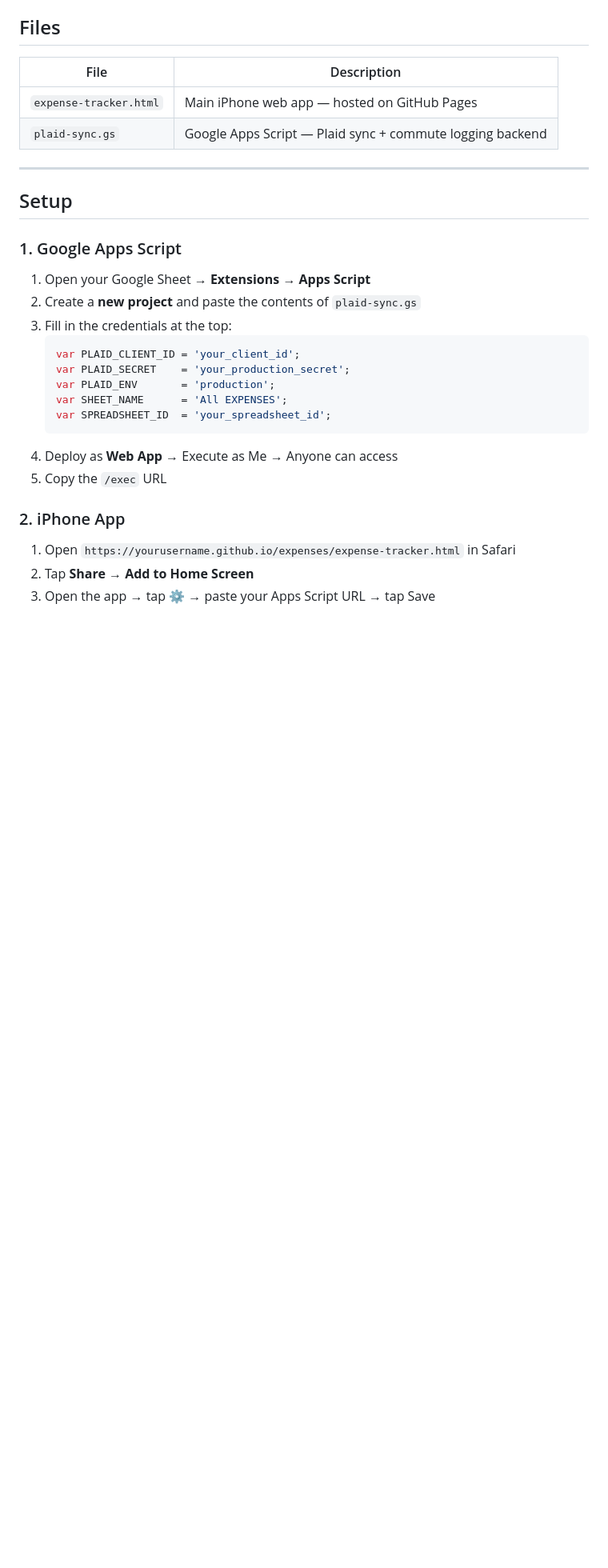
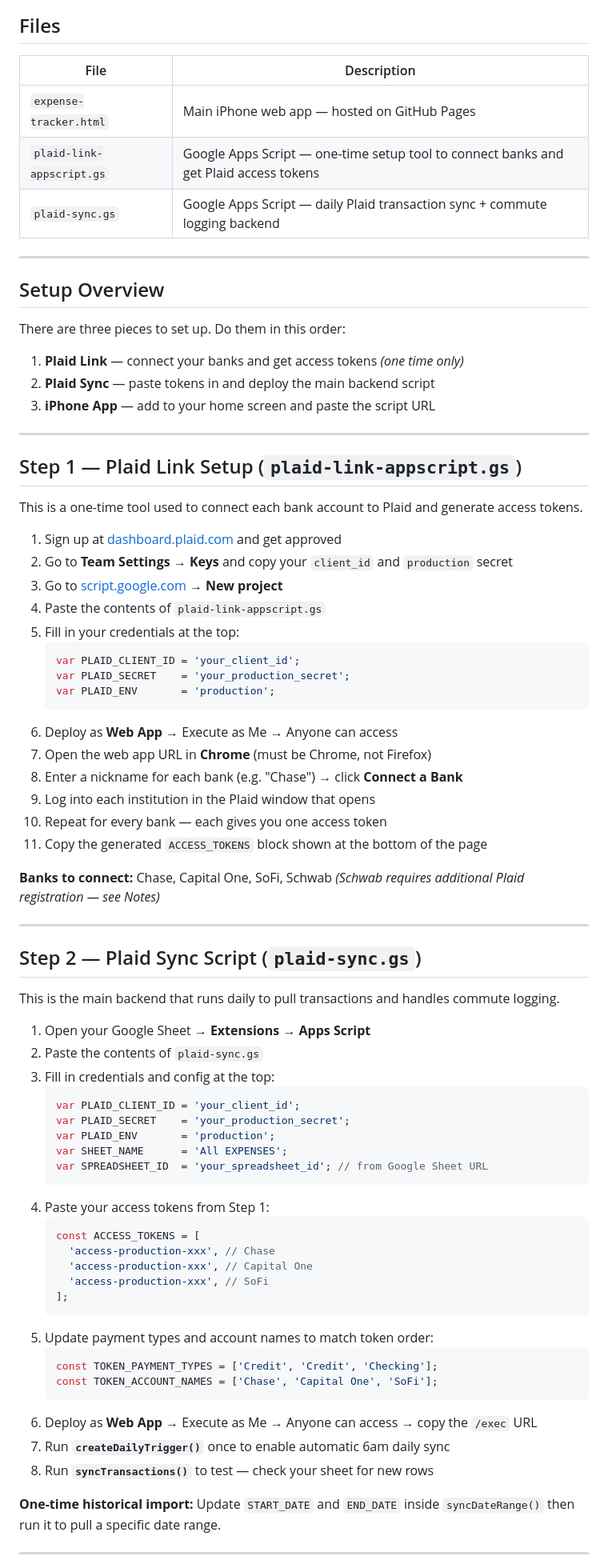
Before and after one commit to matt-cheng/expenses, a Markdown page: README.md, the part around one of its changes. Shown at 80% size. Drawn GitHub-style; blank space fills up the shorter version.

````diff
--- a/README.md
+++ b/README.md
@@ -19,30 +19,78 @@ A mobile-first web app for logging expenses and commute times directly to Google
 | File | Description |
 |---|---|
 | `expense-tracker.html` | Main iPhone web app — hosted on GitHub Pages |
-| `plaid-sync.gs` | Google Apps Script — Plaid sync + commute logging backend |
+| `plaid-link-appscript.gs` | Google Apps Script — one-time setup tool to connect banks and get Plaid access tokens |
+| `plaid-sync.gs` | Google Apps Script — daily Plaid transaction sync + commute logging backend |
 
 ---
 
-## Setup
+## Setup Overview
 
-### 1. Google Apps Script
+There are three pieces to set up. Do them in this order:
+
+1. **Plaid Link** — connect your banks and get access tokens *(one time only)*
+2. **Plaid Sync** — paste tokens in and deploy the main backend script
+3. **iPhone App** — add to your home screen and paste the script URL
+
+---
+
+## Step 1 — Plaid Link Setup (`plaid-link-appscript.gs`)
+
+This is a one-time tool used to connect each bank account to Plaid and generate access tokens.
+
+1. Sign up at [dashboard.plaid.com](https://dashboard.plaid.com) and get approved
+2. Go to **Team Settings → Keys** and copy your `client_id` and `production` secret
+3. Go to [script.google.com](https://script.google.com) → **New project**
+4. Paste the contents of `plaid-link-appscript.gs`
+5. Fill in your credentials at the top:
+   ```javascript
+   var PLAID_CLIENT_ID = 'your_client_id';
+   var PLAID_SECRET    = 'your_production_secret';
+   var PLAID_ENV       = 'production';
+   ```
+6. Deploy as **Web App** → Execute as Me → Anyone can access
+7. Open the web app URL in **Chrome** (must be Chrome, not Firefox)
+8. Enter a nickname for each bank (e.g. "Chase") → click **Connect a Bank**
+9. Log into each institution in the Plaid window that opens
+10. Repeat for every bank — each gives you one access token
+11. Copy the generated `ACCESS_TOKENS` block shown at the bottom of the page
+
+**Banks to connect:** Chase, Capital One, SoFi, Schwab *(Schwab requires additional Plaid registration — see Notes)*
+
+---
+
+## Step 2 — Plaid Sync Script (`plaid-sync.gs`)
+
+This is the main backend that runs daily to pull transactions and handles commute logging.
 
 1. Open your Google Sheet → **Extensions → Apps Script**
-2. Create a **new project** and paste the contents of `plaid-sync.gs`
-3. Fill in the credentials at the top:
+2. Paste the contents of `plaid-sync.gs`
+3. Fill in credentials and config at the top:
    ```javascript
    var PLAID_CLIENT_ID = 'your_client_id';
    var PLAID_SECRET    = 'your_production_secret';
    var PLAID_ENV       = 'production';
    var SHEET_NAME      = 'All EXPENSES';
-   var SPREADSHEET_ID  = 'your_spreadsheet_id';
+   var SPREADSHEET_ID  = 'your_spreadsheet_id'; // from Google Sheet URL
    ```
-4. Deploy as **Web App** → Execute as Me → Anyone can access
-5. Copy the `/exec` URL
+4. Paste your access tokens from Step 1:
+   ```javascript
+   const ACCESS_TOKENS = [
+     'access-production-xxx', // Chase
+     'access-production-xxx', // Capital One
+     'access-production-xxx', // SoFi
+   ];
+   ```
+5. Update payment types and account names to match token order:
+   ```javascript
+   const TOKEN_PAYMENT_TYPES = ['Credit', 'Credit', 'Checking'];
+   const TOKEN_ACCOUNT_NAMES = ['Chase', 'Capital One', 'SoFi'];
+   ```
+6. Deploy as **Web App** → Execute as Me → Anyone can access → copy the `/exec` URL
+7. Run **`createDailyTrigger()`** once to enable automatic 6am daily sync
+8. Run **`syncTransactions()`** to test — check your sheet for new rows
 
-### 2. iPhone App
+**One-time historical import:** Update `START_DATE` and `END_DATE` inside `syncDateRange()` then run it to pull a specific date range.
 
-1. Open `https://yourusername.github.io/expenses/expense-tracker.html` in Safari
-2. Tap **Share → Add to Home Screen**
-3. Open the app → tap ⚙️ → paste your Apps Script URL → tap Save
+---
 
````
Also changed, not shown: other parts of README.md (+31 -10 lines).
